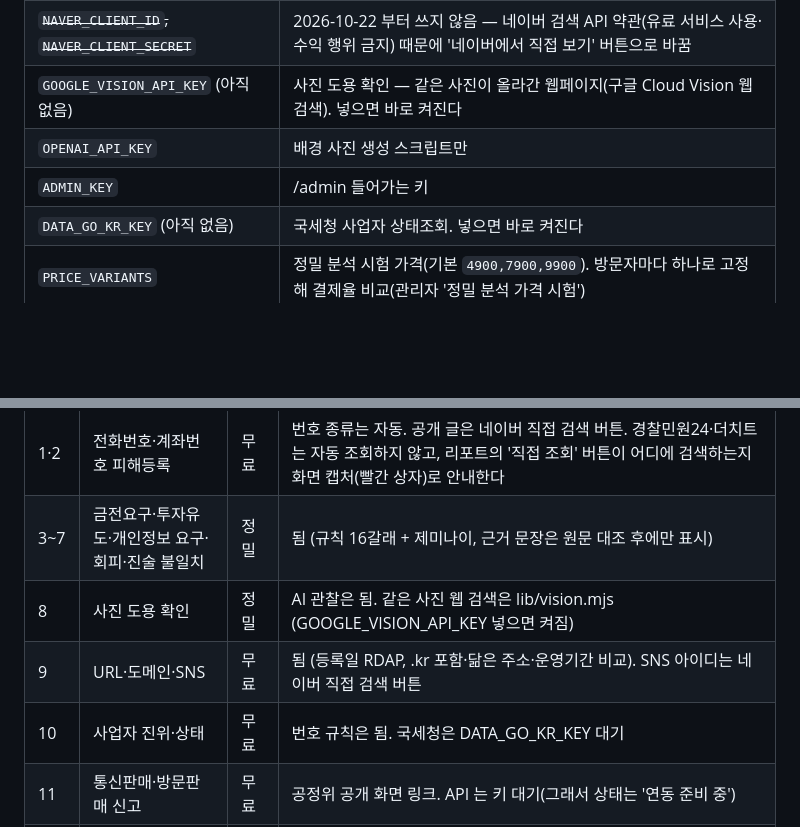
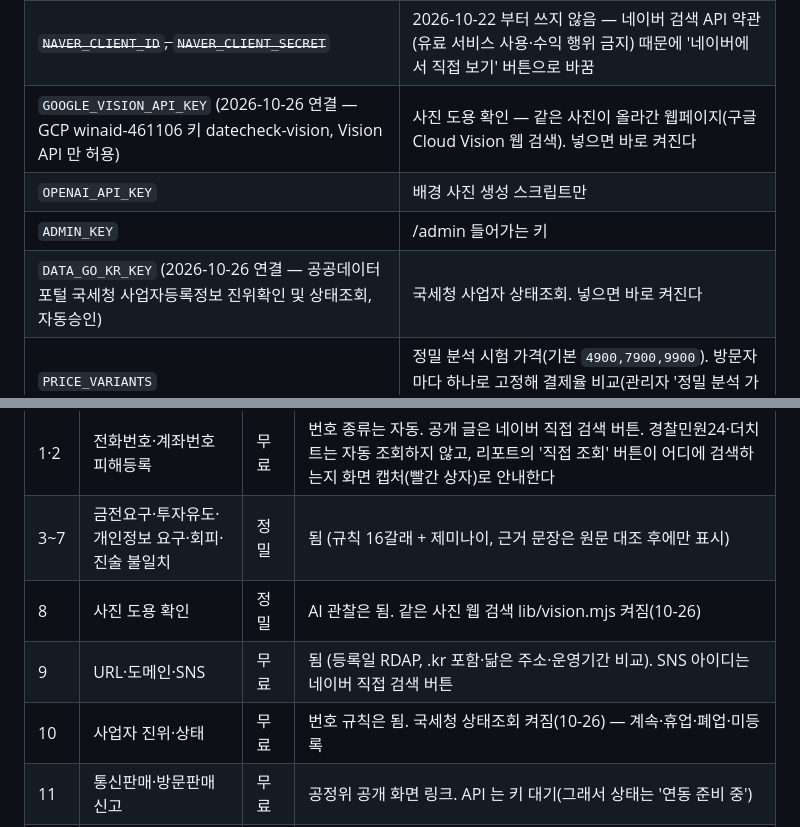
Before and after one commit to winaid/datecheck, a Markdown page: README.md, 2 parts joined by grey strips. Drawn GitHub-style; blank space fills up the shorter version.

Commit message:
README — Vision·공공데이터 키 연결 상태 반영
Co-Authored-By: Claude Opus 5.5 <noreply@anthropic.com>

```diff
--- a/README.md
+++ b/README.md
@@ -16,10 +16,10 @@ Node 20 이상, 외부 패키지 없음. 키는 `.env.local`.
 |---|---|
 | `GEMINI_API_KEY`, `GEMINI_MODEL` | 대화 분석·캡처 글자 읽기·사진 관찰 (gemini-2.5-flash) |
 | ~~`NAVER_CLIENT_ID`, `NAVER_CLIENT_SECRET`~~ | 2026-10-22 부터 쓰지 않음 — 네이버 검색 API 약관(유료 서비스 사용·수익 행위 금지) 때문에 '네이버에서 직접 보기' 버튼으로 바꿈 |
-| `GOOGLE_VISION_API_KEY` (아직 없음) | 사진 도용 확인 — 같은 사진이 올라간 웹페이지(구글 Cloud Vision 웹 검색). 넣으면 바로 켜진다 |
+| `GOOGLE_VISION_API_KEY` (2026-10-26 연결 — GCP winaid-461106 키 datecheck-vision, Vision API 만 허용) | 사진 도용 확인 — 같은 사진이 올라간 웹페이지(구글 Cloud Vision 웹 검색). 넣으면 바로 켜진다 |
 | `OPENAI_API_KEY` | 배경 사진 생성 스크립트만 |
 | `ADMIN_KEY` | /admin 들어가는 키 |
-| `DATA_GO_KR_KEY` (아직 없음) | 국세청 사업자 상태조회. 넣으면 바로 켜진다 |
+| `DATA_GO_KR_KEY` (2026-10-26 연결 — 공공데이터포털 국세청 사업자등록정보 진위확인 및 상태조회, 자동승인) | 국세청 사업자 상태조회. 넣으면 바로 켜진다 |
 | `PRICE_VARIANTS` | 정밀 분석 시험 가격(기본 `4900,7900,9900`). 방문자마다 하나로 고정해 결제율 비교(관리자 '정밀 분석 가격 시험') |
 | `PRICE_CASEFILE`, `PRICE_RECHECK` | 신고용 정리본·재검사 값(기본 2900) |
 
@@ -49,9 +49,9 @@ Node 20 이상, 외부 패키지 없음. 키는 `.env.local`.
 |---|---|---|---|
 | 1·2 | 전화번호·계좌번호 피해등록 | 무료 | 번호 종류는 자동. 공개 글은 네이버 직접 검색 버튼. 경찰민원24·더치트는 자동 조회하지 않고, 리포트의 '직접 조회' 버튼이 어디에 검색하는지 화면 캡처(빨간 상자)로 안내한다 |
 | 3~7 | 금전요구·투자유도·개인정보 요구·회피·진술 불일치 | 정밀 | 됨 (규칙 16갈래 + 제미나이, 근거 문장은 원문 대조 후에만 표시) |
-| 8 | 사진 도용 확인 | 정밀 | AI 관찰은 됨. 같은 사진 웹 검색은 lib/vision.mjs (GOOGLE_VISION_API_KEY 넣으면 켜짐) |
+| 8 | 사진 도용 확인 | 정밀 | AI 관찰은 됨. 같은 사진 웹 검색 lib/vision.mjs 켜짐(10-26) |
 | 9 | URL·도메인·SNS | 무료 | 됨 (등록일 RDAP, .kr 포함·닮은 주소·운영기간 비교). SNS 아이디는 네이버 직접 검색 버튼 |
-| 10 | 사업자 진위·상태 | 무료 | 번호 규칙은 됨. 국세청은 DATA_GO_KR_KEY 대기 |
+| 10 | 사업자 진위·상태 | 무료 | 번호 규칙은 됨. 국세청 상태조회 켜짐(10-26) — 계속·휴업·폐업·미등록 |
 | 11 | 통신판매·방문판매 신고 | 무료 | 공정위 공개 화면 링크. API 는 키 대기(그래서 상태는 '연동 준비 중') |
 | 12 | 회사 공개정보 | 무료 | 네이버 직접 검색 버튼. 금융위·OpenDART 키 대기 |
 | 13 | 직업 공개정보 | 무료 | 안내·심평원 링크. API 는 키 대기 |
```
